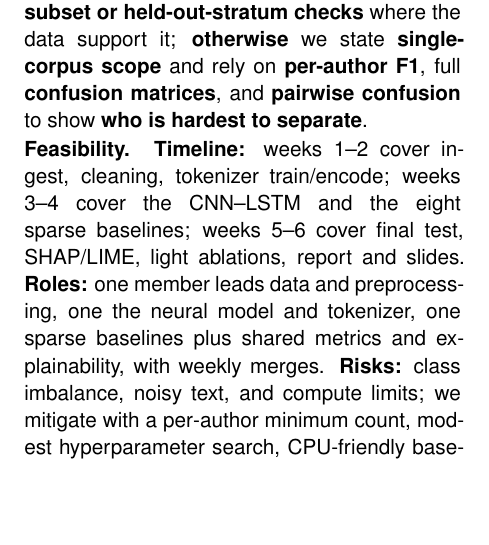
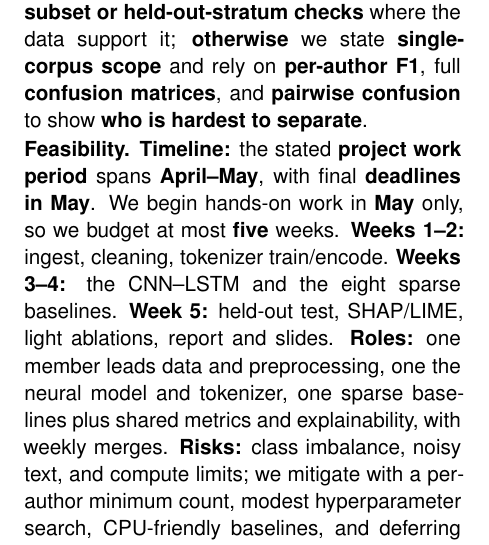
Before and after one commit to UnboundGlue/Group-38_Cos760, a LaTeX document (Docs/Proposal/main.tex): part of one column of page 2 of 3, cut so that both start at the same text, the shorter picture padded with empty space. Compiled offline with pdfLaTeX.

Commit message:
updated timelines

```diff
--- a/Docs/Proposal/main.tex
+++ b/Docs/Proposal/main.tex
@@ -54,7 +54,7 @@ We compare a \textbf{subword {CNN}--{LSTM}} author classifier to \textbf{sparse-
 
 \noindent\textbf{Robustness.} \textbf{If} the corpus exposes usable \textbf{metadata} (topic, channel, regime, etc.), we add \textbf{subset or held-out-stratum checks} where the data support it; \textbf{otherwise} we state \textbf{single-corpus scope} and rely on \textbf{per-author {F1}}, full \textbf{confusion matrices}, and \textbf{pairwise confusion} to show \textbf{who is hardest to separate}.
 
-\noindent\textbf{Feasibility.} \textbf{Timeline:} weeks 1--2 cover ingest, cleaning, tokenizer train/encode; weeks 3--4 cover the {CNN}--{LSTM} and the eight sparse baselines; weeks 5--6 cover final test, {SHAP}/{LIME}, light ablations, report and slides. \textbf{Roles:} one member leads data and preprocessing, one the neural model and tokenizer, one sparse baselines plus shared metrics and explainability, with weekly merges. \textbf{Risks:} class imbalance, noisy text, and compute limits; we mitigate with a per-author minimum count, modest hyperparameter search, {CPU}-friendly baselines, and deferring optional analyses if needed.
+\noindent\textbf{Feasibility.} \textbf{Timeline:} the stated \textbf{project work period} spans \textbf{April--May}, with final \textbf{deadlines in May}. We begin hands-on work in \textbf{May} only, so we budget at most \textbf{five} weeks. \textbf{Weeks 1--2:} ingest, cleaning, tokenizer train/encode. \textbf{Weeks 3--4:} the {CNN}--{LSTM} and the eight sparse baselines. \textbf{Week 5:} held-out test, {SHAP}/{LIME}, light ablations, report and slides. \textbf{Roles:} one member leads data and preprocessing, one the neural model and tokenizer, one sparse baselines plus shared metrics and explainability, with weekly merges. \textbf{Risks:} class imbalance, noisy text, and compute limits; we mitigate with a per-author minimum count, modest hyperparameter search, {CPU}-friendly baselines, and deferring optional analyses if needed.
 
 \section{Evaluation}
 \label{sec:eval}
```
Also changed, not shown: Docs/Proposal/main.pdf, 1 other file.
